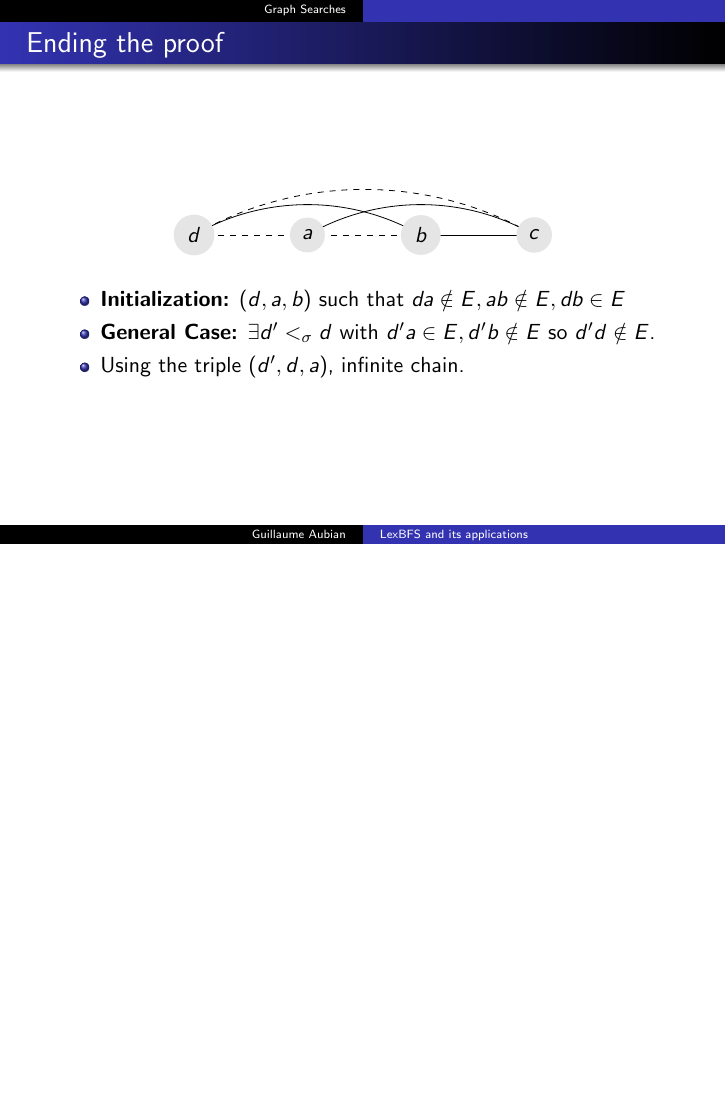
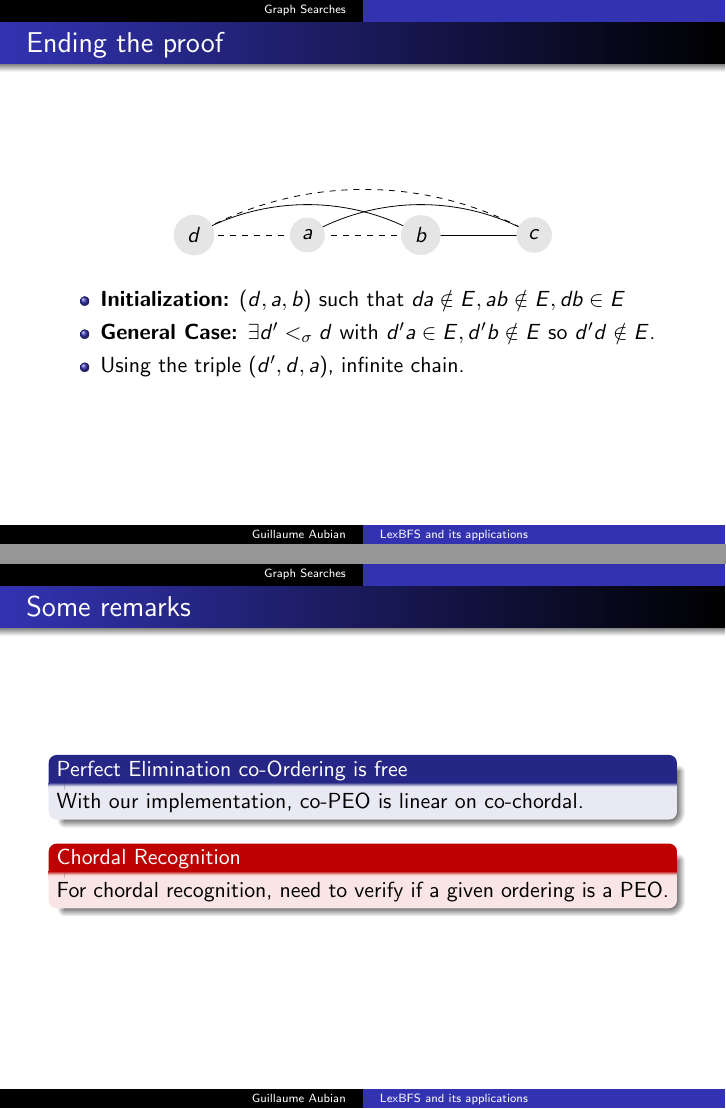
Before and after one commit to gaubian/LexBFS, LaTeX slides (slides/slides.tex): page 21 of 21 before the commit and pages 21 and 22 of 22 after it, the two joined at a grey line, the shorter picture padded with empty space. Compiled offline with pdfLaTeX.

Commit message:
Finished theorem chordal

```diff
--- a/slides/slides.tex
+++ b/slides/slides.tex
@@ -493,5 +493,15 @@
 \end{frame}
 
 
+\begin{frame}\frametitle{Some remarks}
+     \begin{block}{Perfect Elimination co-Ordering is free}
+	  With our implementation, co-PEO is linear on co-chordal.
+     \end{block}
+
+
+     \begin{alertblock}{Chordal Recognition}
+	  For chordal recognition, need to verify if a given ordering is a PEO.
+     \end{alertblock}
+\end{frame}
 
 \end{document}
```
Also changed, not shown: slides/slides.pdf, 3 other files.
